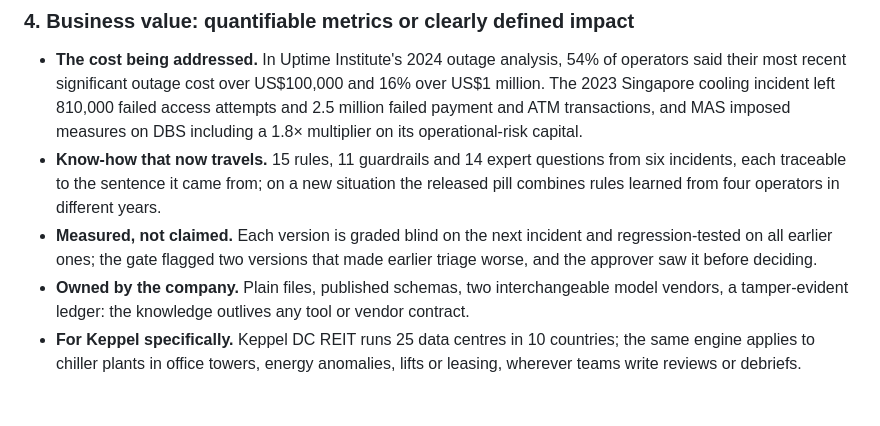
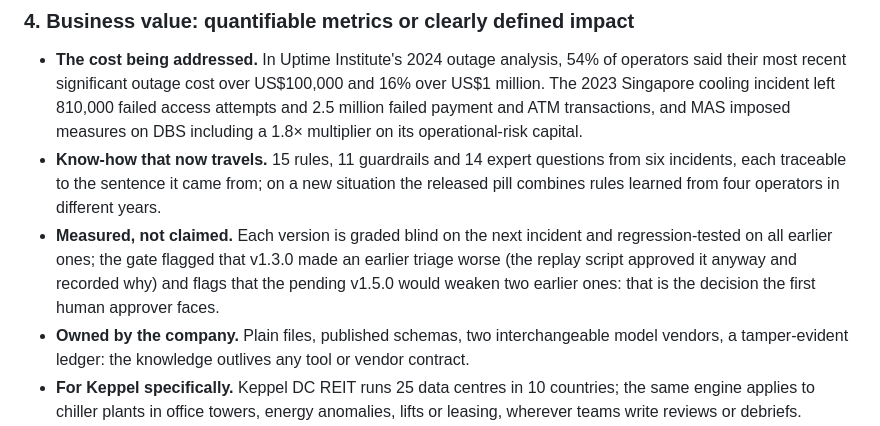
Before and after one commit to yorhagengyue/debrief-to-duty, a Markdown page: docs/SUBMISSION.md, the part around the change. Drawn GitHub-style; blank space fills up the shorter version.

Commit message:
Submission text: say who approved what

```diff
--- a/docs/SUBMISSION.md
+++ b/docs/SUBMISSION.md
@@ -89,7 +89,7 @@ listed, never repaired by guessing.
   to the sentence it came from; on a new situation the released pill combines rules learned from four operators in
   different years.
 - **Measured, not claimed.** Each version is graded blind on the next incident and regression-tested on all earlier
-  ones; the gate flagged two versions that made earlier triage worse, and the approver saw it before deciding.
+  ones; the gate flagged that v1.3.0 made an earlier triage worse (the replay script approved it anyway and recorded why) and flags that the pending v1.5.0 would weaken two earlier ones: that is the decision the first human approver faces.
 - **Owned by the company.** Plain files, published schemas, two interchangeable model vendors, a tamper-evident
   ledger: the knowledge outlives any tool or vendor contract.
 - **For Keppel specifically.** Keppel DC REIT runs 25 data centres in 10 countries; the same engine applies to
```
